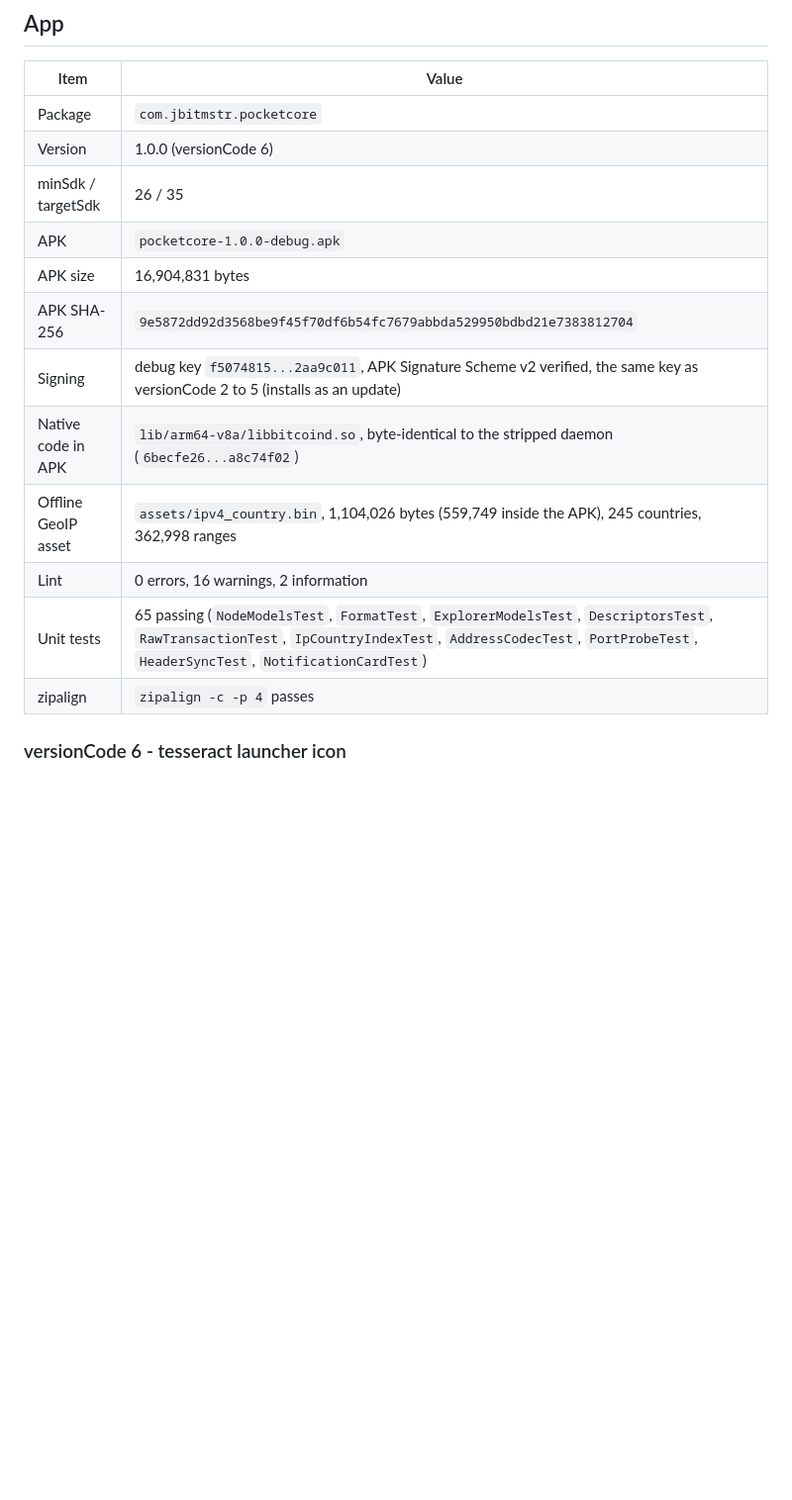
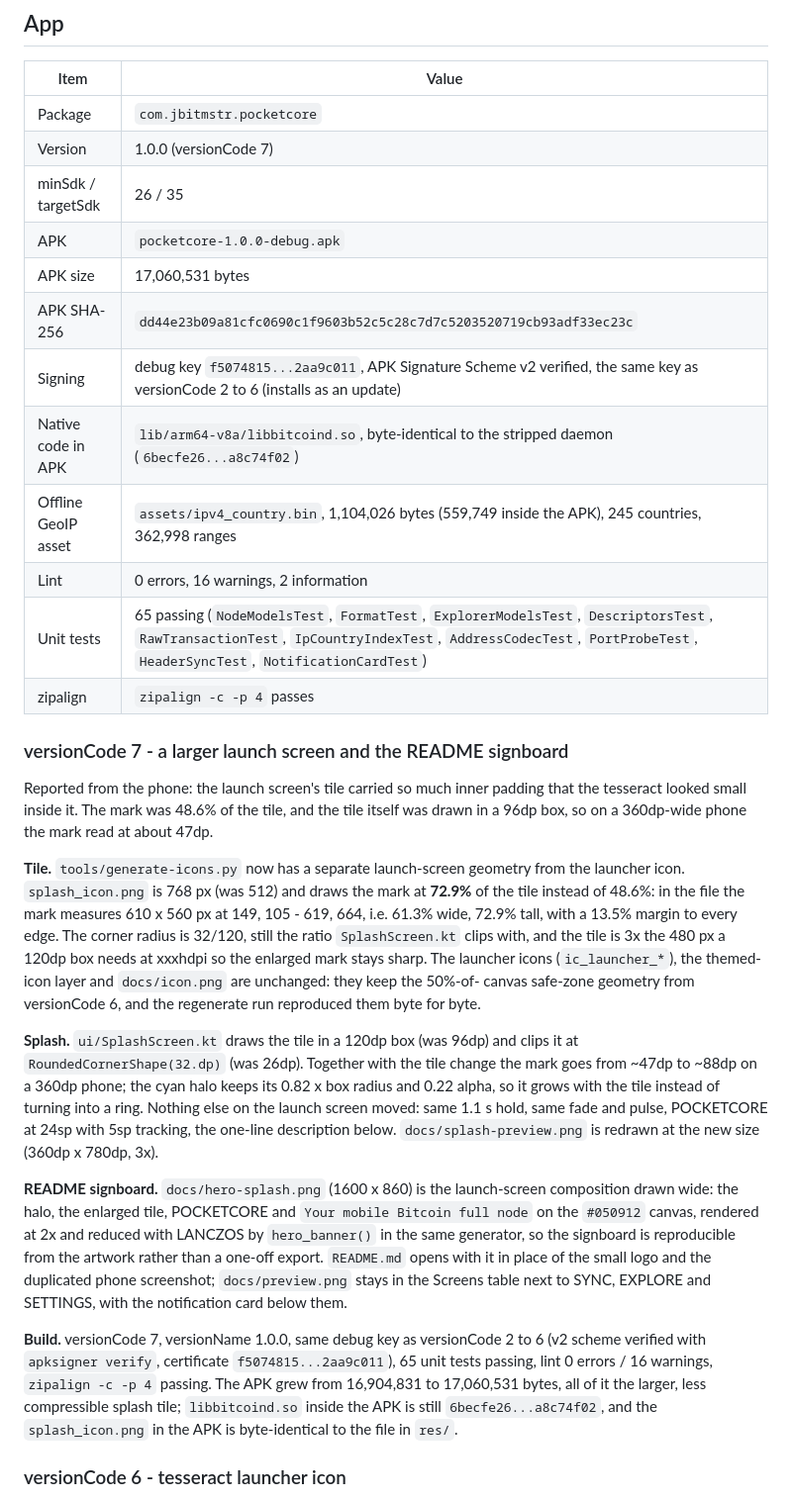
Before and after one commit to CoreJBH/pocketcore, a Markdown page: docs/BUILD-RECORD.md, the part around one of its changes. Shown at 99% size. Drawn GitHub-style; blank space fills up the shorter version.

```diff
--- a/docs/BUILD-RECORD.md
+++ b/docs/BUILD-RECORD.md
@@ -31,17 +31,60 @@ BuildID[sha1]=84b79d173e74bd6768165686da839a6ac66267b2, stripped
 | Item | Value |
 | --- | --- |
 | Package | `com.jbitmstr.pocketcore` |
-| Version | 1.0.0 (versionCode 6) |
+| Version | 1.0.0 (versionCode 7) |
 | minSdk / targetSdk | 26 / 35 |
 | APK | `pocketcore-1.0.0-debug.apk` |
-| APK size | 16,904,831 bytes |
-| APK SHA-256 | `9e5872dd92d3568be9f45f70df6b54fc7679abbda529950bdbd21e7383812704` |
-| Signing | debug key `f5074815...2aa9c011`, APK Signature Scheme v2 verified, the same key as versionCode 2 to 5 (installs as an update) |
+| APK size | 17,060,531 bytes |
+| APK SHA-256 | `dd44e23b09a81cfc0690c1f9603b52c5c28c7d7c5203520719cb93adf33ec23c` |
+| Signing | debug key `f5074815...2aa9c011`, APK Signature Scheme v2 verified, the same key as versionCode 2 to 6 (installs as an update) |
 | Native code in APK | `lib/arm64-v8a/libbitcoind.so`, byte-identical to the stripped daemon (`6becfe26...a8c74f02`) |
 | Offline GeoIP asset | `assets/ipv4_country.bin`, 1,104,026 bytes (559,749 inside the APK), 245 countries, 362,998 ranges |
 | Lint | 0 errors, 16 warnings, 2 information |
 | Unit tests | 65 passing (`NodeModelsTest`, `FormatTest`, `ExplorerModelsTest`, `DescriptorsTest`, `RawTransactionTest`, `IpCountryIndexTest`, `AddressCodecTest`, `PortProbeTest`, `HeaderSyncTest`, `NotificationCardTest`) |
 | zipalign | `zipalign -c -p 4` passes |
+
+### versionCode 7 - a larger launch screen and the README signboard
+
+Reported from the phone: the launch screen's tile carried so much inner padding
+that the tesseract looked small inside it. The mark was 48.6% of the tile, and
+the tile itself was drawn in a 96dp box, so on a 360dp-wide phone the mark read
+at about 47dp.
+
+**Tile.** `tools/generate-icons.py` now has a separate launch-screen geometry
+from the launcher icon. `splash_icon.png` is 768 px (was 512) and draws the mark
+at **72.9%** of the tile instead of 48.6%: in the file the mark measures
+610 x 560 px at 149, 105 - 619, 664, i.e. 61.3% wide, 72.9% tall, with a 13.5%
+margin to every edge. The corner radius is 32/120, still the ratio
+`SplashScreen.kt` clips with, and the tile is 3x the 480 px a 120dp box needs at
+xxxhdpi so the enlarged mark stays sharp. The launcher icons (`ic_launcher_*`),
+the themed-icon layer and `docs/icon.png` are unchanged: they keep the 50%-of-
+canvas safe-zone geometry from versionCode 6, and the regenerate run reproduced
+them byte for byte.
+
+**Splash.** `ui/SplashScreen.kt` draws the tile in a 120dp box (was 96dp) and
+clips it at `RoundedCornerShape(32.dp)` (was 26dp). Together with the tile change
+the mark goes from ~47dp to ~88dp on a 360dp phone; the cyan halo keeps its
+0.82 x box radius and 0.22 alpha, so it grows with the tile instead of turning
+into a ring. Nothing else on the launch screen moved: same 1.1 s hold, same fade
+and pulse, POCKETCORE at 24sp with 5sp tracking, the one-line description below.
+`docs/splash-preview.png` is redrawn at the new size (360dp x 780dp, 3x).
+
+**README signboard.** `docs/hero-splash.png` (1600 x 860) is the launch-screen
+composition drawn wide: the halo, the enlarged tile, POCKETCORE and
+`Your mobile Bitcoin full node` on the `#050912` canvas, rendered at 2x and
+reduced with LANCZOS by `hero_banner()` in the same generator, so the signboard
+is reproducible from the artwork rather than a one-off export. `README.md` opens
+with it in place of the small logo and the duplicated phone screenshot;
+`docs/preview.png` stays in the Screens table next to SYNC, EXPLORE and SETTINGS,
+with the notification card below them.
+
+**Build.** versionCode 7, versionName 1.0.0, same debug key as versionCode 2 to 6
+(v2 scheme verified with `apksigner verify`, certificate
+`f5074815...2aa9c011`), 65 unit tests passing, lint
+0 errors / 16 warnings, `zipalign -c -p 4` passing. The APK grew from 16,904,831
+to 17,060,531 bytes, all of it the larger, less compressible splash tile;
+`libbitcoind.so` inside the APK is still `6becfe26...a8c74f02`, and the
+`splash_icon.png` in the APK is byte-identical to the file in `res/`.
 
 ### versionCode 6 - tesseract launcher icon
 
```
Also changed, not shown: other parts of docs/BUILD-RECORD.md (+1 -1 lines), README.md (+1 -7 lines), docs/hero-splash.png (added), docs/splash-preview.png, 4 other files.
